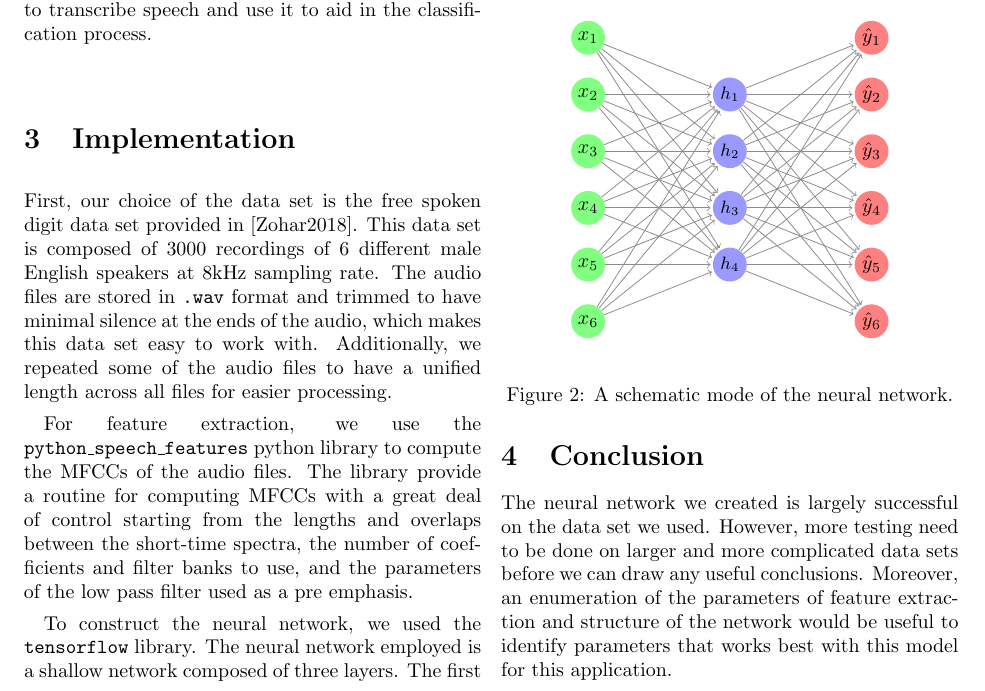
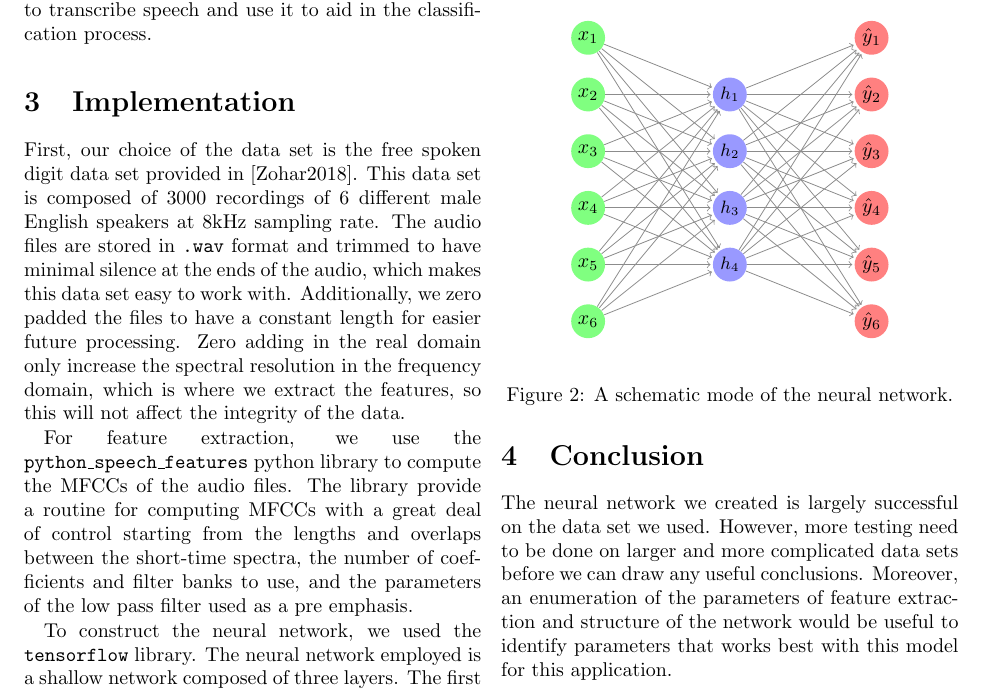
Before and after one commit to OmarEmaraDev/speaker-recognition, a LaTeX paper (documentation/speakerRecognition.tex): part of page 5 of 6, cut so that both start at the same text. Compiled offline with pdfLaTeX.

Commit message:
Zero pad audio samples to unify samples length
Repeating the audio samples to unify the their length doesn't make much
sense. Instead, we zero pad the samples. Zero padding in the real domain
only increase the spectral resolution in frequency domain, we is the
domain we crate about, so this padding is harmless.

```diff
--- a/documentation/speakerRecognition.tex
+++ b/documentation/speakerRecognition.tex
@@ -343,8 +343,10 @@ First, our choice of the data set is the free spoken digit data set provided in
 different male English speakers at 8kHz sampling rate. The audio files are
 stored in \texttt{.wav} format and trimmed to have minimal silence at the ends
 of the audio, which makes this data set easy to work with. Additionally, we
-repeated some of the audio files to have a unified length across all files for
-easier processing.
+zero padded the files to have a constant length for easier future processing.
+Zero adding in the real domain only increase the spectral resolution in the
+frequency domain, which is where we extract the features, so this will not
+affect the integrity of the data.
 
 For feature extraction, we use the \texttt{python\_speech\_features} python
 library to compute the MFCCs of the audio files. The library provide a routine
```
Also changed, not shown: 1 other file.
